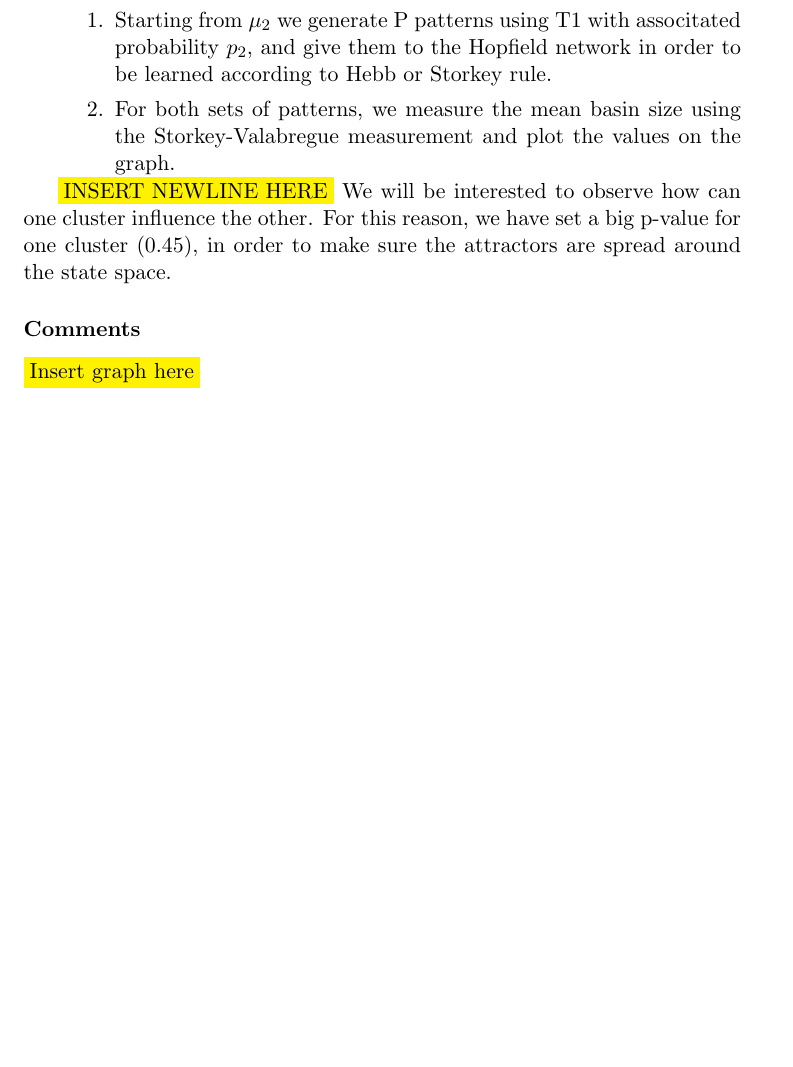
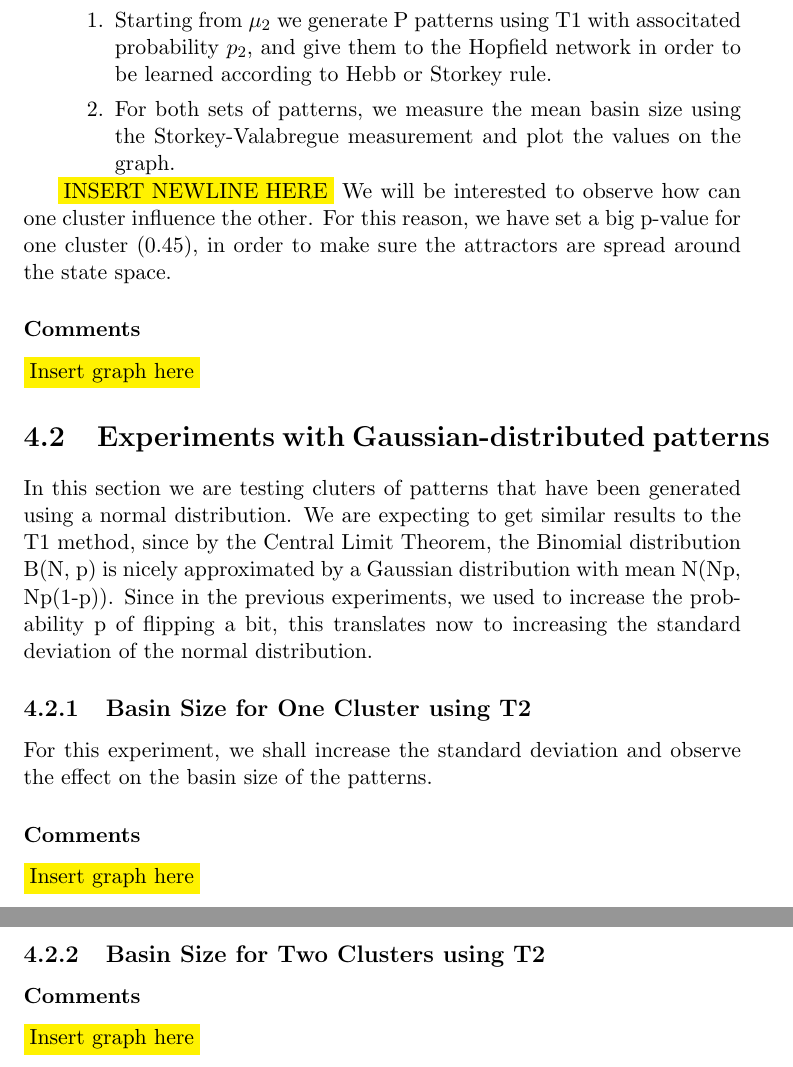
Before and after one commit to imperialhopfield/hopfield, a LaTeX thesis (report/main.tex, which reads report/design_and_implementation.tex): part of page 18 of 24 before the commit and two parts of pages 18 and 19 of 25 after it, the two joined at a grey line, cut so that both start at the same text, the shorter picture padded with empty space. Compiled offline with pdfLaTeX.

Commit message:
added some more info in design&impl, gaussian-distributed experiments

```diff
--- a/report/design_and_implementation.tex
+++ b/report/design_and_implementation.tex
@@ -53,3 +53,21 @@ We will be interested to observe how can one cluster influence the other. For th
 
 \subsubsection{Comments}
 \hilight{Insert graph here}
+
+\section{Experiments with Gaussian-distributed patterns}
+
+In this section we are testing cluters of patterns that have been generated using a normal distribution. We are expecting to get similar results to the T1 method, since by the Central Limit Theorem, the Binomial distribution ~ B(N, p) is nicely approximated by a Gaussian distribution with mean N(Np, Np(1-p)). Since in the previous experiments, we used to increase the probability p of flipping a bit, this translates now to increasing the standard deviation of the normal distribution.
+
+
+\subsection{Basin Size for One Cluster using T2}
+
+For this experiment, we shall increase the standard deviation and observe the effect on the basin size of the patterns.
+
+
+\subsubsection{Comments}
+\hilight{Insert graph here}
+
+\subsection{Basin Size for Two Clusters using T2}
+
+\subsubsection{Comments}
+\hilight{Insert graph here}
```
